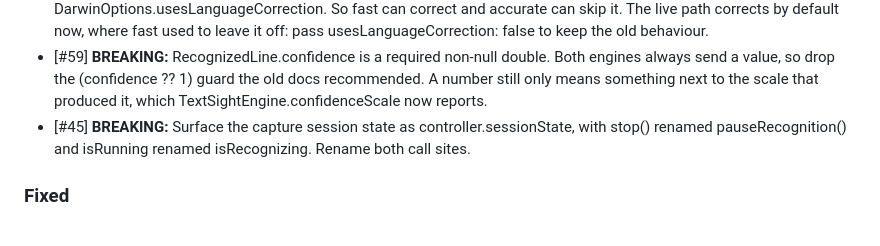
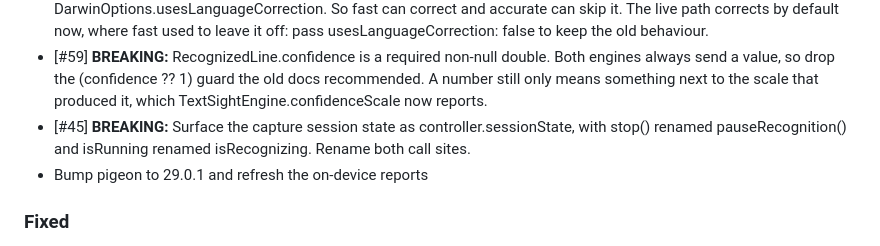
Before and after one commit to LahaLuhem/text_sight, a Markdown page: CHANGELOG.md, the part around the change. Drawn GitHub-style.

Commit message:
Changelog updated [skip ci]

```diff
--- a/CHANGELOG.md
+++ b/CHANGELOG.md
@@ -10,6 +10,7 @@
 - \[#59\] **BREAKING:** RecognitionLevel is now just fast or accurate, and level.usesLanguageCorrection is gone, split out into DarwinOptions.usesLanguageCorrection. So fast can correct and accurate can skip it. The live path corrects by default now, where fast used to leave it off: pass usesLanguageCorrection: false to keep the old behaviour.
 - \[#59\] **BREAKING:** RecognizedLine.confidence is a required non-null double. Both engines always send a value, so drop the (confidence ?? 1) guard the old docs recommended. A number still only means something next to the scale that produced it, which TextSightEngine.confidenceScale now reports.
 - \[#45\] **BREAKING:** Surface the capture session state as controller.sessionState, with stop() renamed pauseRecognition() and isRunning renamed isRecognizing. Rename both call sites.
+- Bump pigeon to 29.0.1 and refresh the on-device reports
 
 ### Fixed
 - \[#59\] Android no longer takes recognition settings it silently drops. setRecognitionLevel and setLanguages were empty no-ops that reported success, and the controller read them straight back as if they had landed. The Vision-only settings now sit behind darwin, so there is nothing left to accept and discard.
```
